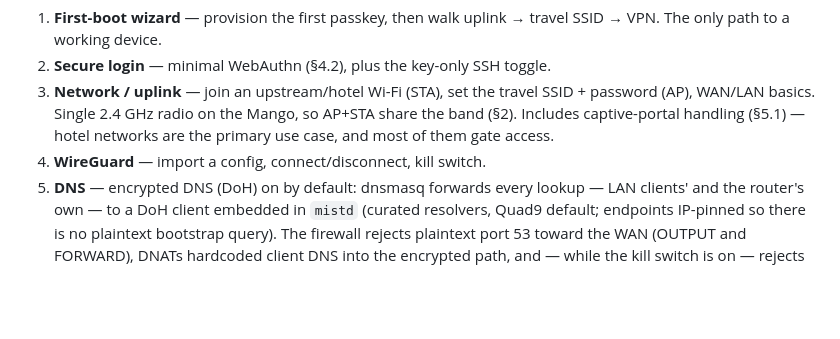
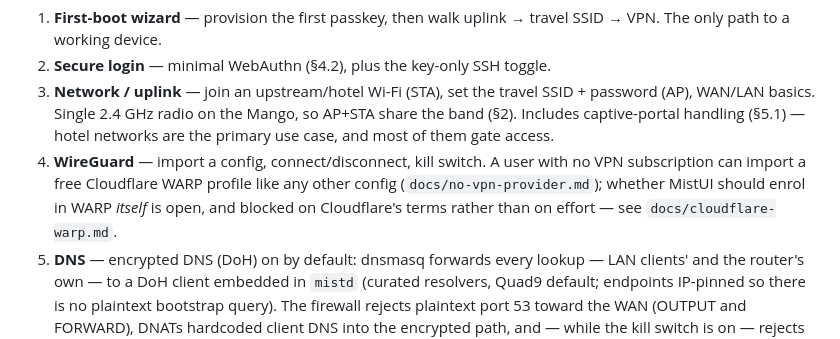
Before and after one commit to framefilter/MistUI, a Markdown page: DESIGN.md, the part around the change. Rendered like a GitHub page; blank space fills up the shorter version.

```diff
--- a/DESIGN.md
+++ b/DESIGN.md
@@ -133,7 +133,11 @@ missing is something the user simply *cannot* configure (no LuCI fallback).
    SSID + password (AP), WAN/LAN basics. Single 2.4 GHz radio on the Mango,
    so AP+STA share the band (§2). Includes captive-portal handling (§5.1) —
    hotel networks are the primary use case, and most of them gate access.
-4. **WireGuard** — import a config, connect/disconnect, kill switch.
+4. **WireGuard** — import a config, connect/disconnect, kill switch. A user
+   with no VPN subscription can import a free Cloudflare WARP profile like
+   any other config (`docs/no-vpn-provider.md`); whether MistUI should
+   enrol in WARP *itself* is open, and blocked on Cloudflare's terms rather
+   than on effort — see `docs/cloudflare-warp.md`.
 5. **DNS** — encrypted DNS (DoH) on by default: dnsmasq forwards every
    lookup — LAN clients' and the router's own — to a DoH client embedded in
    `mistd` (curated resolvers, Quad9 default; endpoints IP-pinned so there
```
Also changed, not shown: README.md (+9 -0 lines), docs/no-vpn-provider.md (added, +135 -0 lines).
